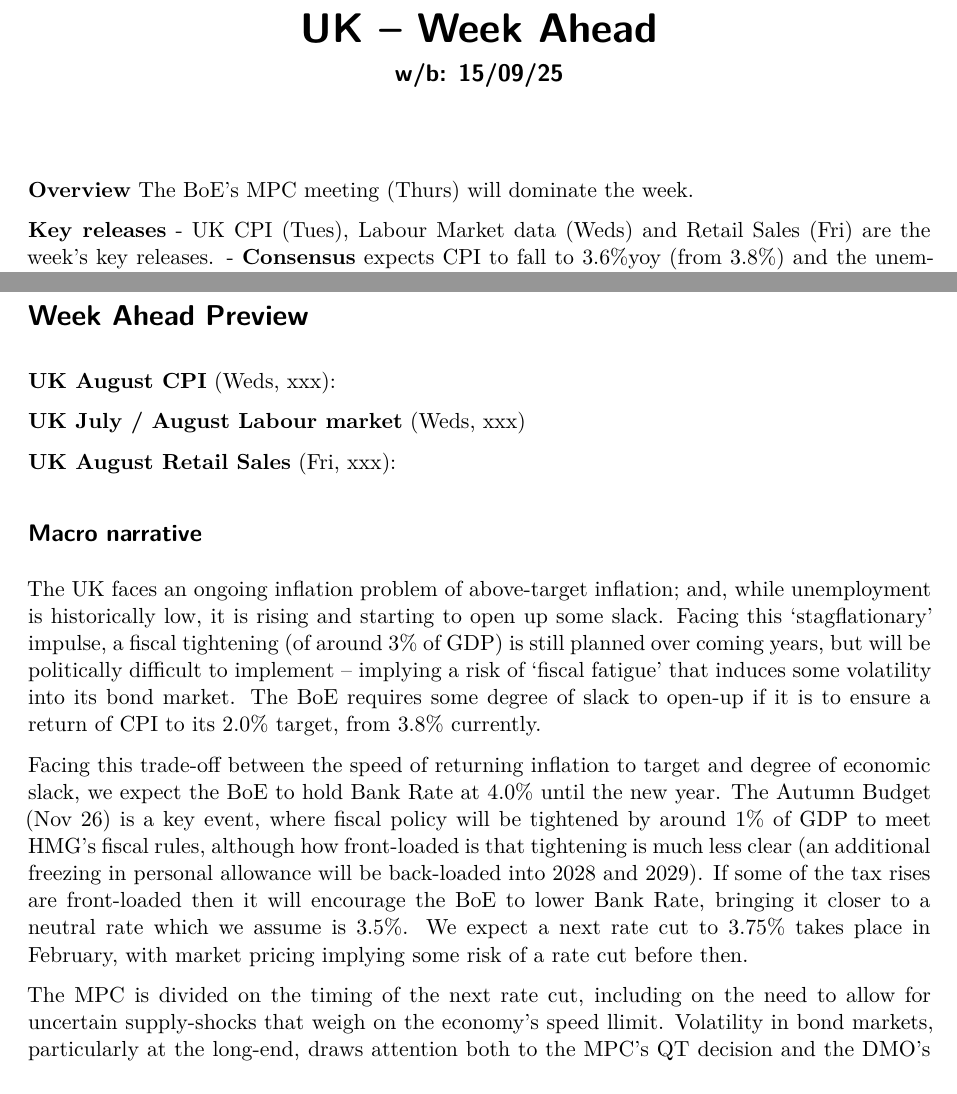
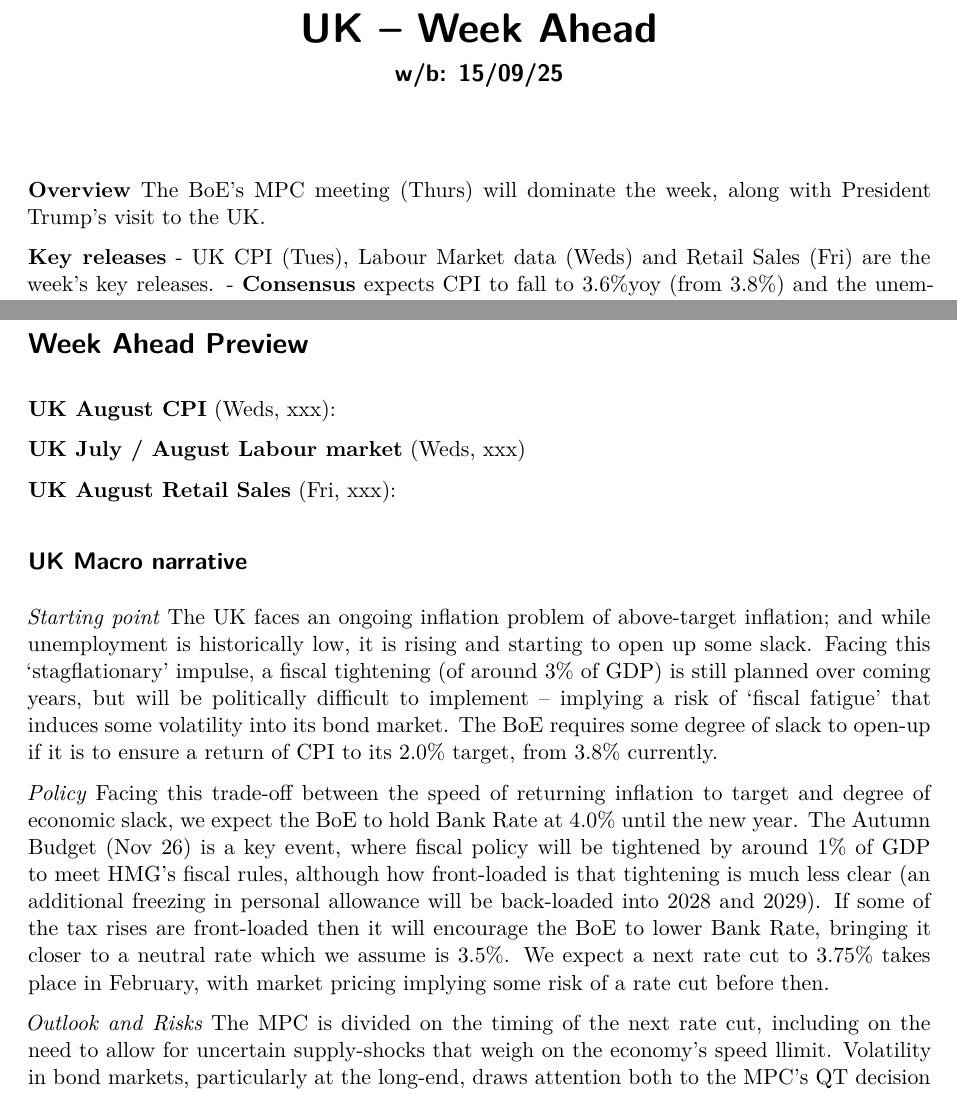
Before and after one commit to andrewbenito/uk_week_ahead, a Quarto document (docs/wb150925/WA-150925.qmd): two parts of pages 1 and 2 of 2, joined at a grey line, cut so that both start at the same text. Rendered offline with R 4.5, knitr and Pandoc in place of Quarto, then LaTeX, with nearby package versions; some code elsewhere in the file could not run offline; a web font asked for in the figures is replaced by an installed one.

Commit message:
added narrative

````diff
--- a/docs/wb150925/WA-150925.qmd
+++ b/docs/wb150925/WA-150925.qmd
@@ -16,7 +16,7 @@ source(here::here("scripts", "07_BoE-forecasts.R"))
 
 ```
 
-**Overview** The BoE's MPC meeting (Thurs) will dominate the week.
+**Overview** The BoE's MPC meeting (Thurs) will dominate the week, along with President Trump's visit to the UK.
 
 **Key releases**
 - UK CPI (Tues), Labour Market data (Weds) and Retail Sales (Fri) are the week's key releases.
@@ -61,9 +61,9 @@ plot.gilts.eq
 **UK August Retail Sales** (Fri, xxx):
 
 
-## Macro narrative
-The UK faces an ongoing inflation problem of above-target inflation; and, while unemployment is historically low, it is rising and starting to open up some slack. Facing this 'stagflationary' impulse, a fiscal tightening (of around 3% of GDP) is still planned over coming years, but will be politically difficult to implement -- implying a risk of 'fiscal fatigue' that induces some volatility into its bond market. The BoE requires some degree of slack to open-up if it is to ensure a return of CPI to its 2.0% target, from 3.8% currently.
+## UK Macro narrative
+_Starting point_ The UK faces an ongoing inflation problem of above-target inflation; and while unemployment is historically low, it is rising and starting to open up some slack. Facing this 'stagflationary' impulse, a fiscal tightening (of around 3% of GDP) is still planned over coming years, but will be politically difficult to implement -- implying a risk of 'fiscal fatigue' that induces some volatility into its bond market. The BoE requires some degree of slack to open-up if it is to ensure a return of CPI to its 2.0% target, from 3.8% currently.
 
-Facing this trade-off between the speed of returning inflation to target and degree of economic slack, we expect the BoE to hold Bank Rate at 4.0% until the new year. The Autumn Budget (Nov 26) is a key event, where fiscal policy will be tightened by around 1% of GDP to meet HMG's fiscal rules, although how front-loaded is that tightening is much less clear (an additional freezing in personal allowance will be back-loaded into 2028 and 2029). If some of the tax rises are front-loaded then it will encourage the BoE to lower Bank Rate, bringing it closer to a neutral rate which we assume is 3.5%. We expect a next rate cut to 3.75% takes place in February, with market pricing implying some risk of a rate cut before then.
+_Policy_ Facing this trade-off between the speed of returning inflation to target and degree of economic slack, we expect the BoE to hold Bank Rate at 4.0% until the new year. The Autumn Budget (Nov 26) is a key event, where fiscal policy will be tightened by around 1% of GDP to meet HMG's fiscal rules, although how front-loaded is that tightening is much less clear (an additional freezing in personal allowance will be back-loaded into 2028 and 2029). If some of the tax rises are front-loaded then it will encourage the BoE to lower Bank Rate, bringing it closer to a neutral rate which we assume is 3.5%. We expect a next rate cut to 3.75% takes place in February, with market pricing implying some risk of a rate cut before then.
 
-The MPC is divided on the timing of the next rate cut, including on the need to allow for uncertain supply-shocks that weigh on the economy's speed llimit. Volatility in bond markets, particularly at the long-end, draws attention both to the MPC's QT decision and the DMO's funding strategy. We and Consensus expect the MPC to tilt away from asking markets to absorb so much long-end duration. That points to the BoE ending its active QT sales over the next year, taking its annual run-off from GBP100bn to GBP50bn, and the DMO to further reduce its issuance of long-dated debt.
+_Outlook and Risks_ The MPC is divided on the timing of the next rate cut, including on the need to allow for uncertain supply-shocks that weigh on the economy's speed llimit. Volatility in bond markets, particularly at the long-end, draws attention both to the MPC's QT decision and the DMO's funding strategy. We and Consensus expect the MPC to tilt away from asking markets to absorb so much long-end duration. That points to the BoE ending its active QT sales over the next year, taking its annual run-off from GBP100bn to GBP50bn, and the DMO to further reduce its issuance of long-dated debt.
````
Also changed, not shown: plots/2.GBP_OIS_12m.png, docs/wb150925/WA-150925.qmd (2 more changed lines), 1 other file.
